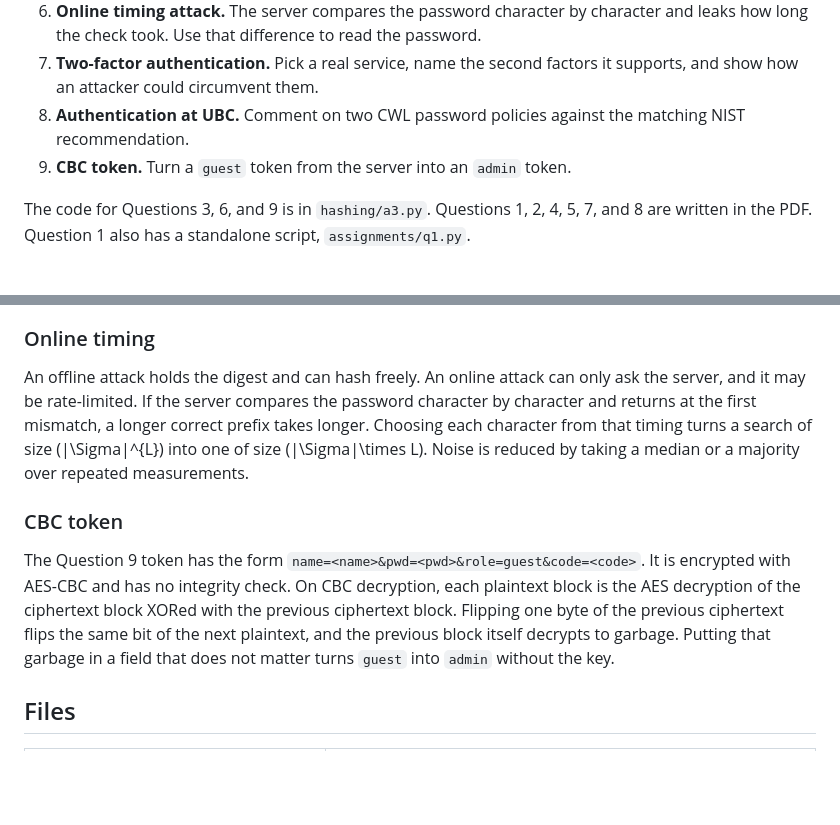
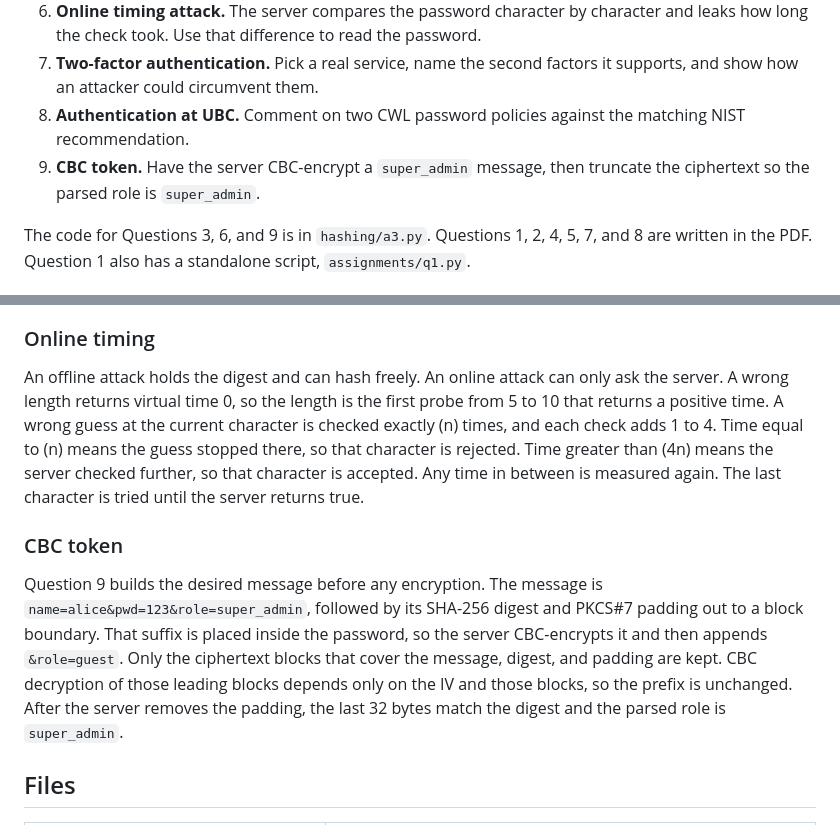
Before and after one commit to LyuLucas1207/Authentication-And-Hashing, a Markdown page: README.md, 2 parts joined by grey strips. Rendered like a GitHub page; blank space fills up the shorter version.

Commit message:
Update README.md to clarify the CBC token attack description for Question 9, detailing the construction of the `super_admin` message and its encryption process. Enhance the explanation of online timing attacks to provide a clearer understanding of character probing and timing measurements.

```diff
--- a/README.md
+++ b/README.md
@@ -12,7 +12,7 @@ These notes explain why a hash cannot be inverted yet still falls to a dictionar
 6. **Online timing attack.** The server compares the password character by character and leaks how long the check took. Use that difference to read the password.
 7. **Two-factor authentication.** Pick a real service, name the second factors it supports, and show how an attacker could circumvent them.
 8. **Authentication at UBC.** Comment on two CWL password policies against the matching NIST recommendation.
-9. **CBC token.** Turn a `guest` token from the server into an `admin` token.
+9. **CBC token.** Have the server CBC-encrypt a `super_admin` message, then truncate the ciphertext so the parsed role is `super_admin`.
 
 The code for Questions 3, 6, and 9 is in `hashing/a3.py`. Questions 1, 2, 4, 5, 7, and 8 are written in the PDF. Question 1 also has a standalone script, `assignments/q1.py`.
 
@@ -38,11 +38,11 @@ A dictionary attack tries one word list. It succeeds only if the password is in
 
 ### Online timing
 
-An offline attack holds the digest and can hash freely. An online attack can only ask the server, and it may be rate-limited. If the server compares the password character by character and returns at the first mismatch, a longer correct prefix takes longer. Choosing each character from that timing turns a search of size \(|\Sigma|^{L}\) into one of size \(|\Sigma|\times L\). Noise is reduced by taking a median or a majority over repeated measurements.
+An offline attack holds the digest and can hash freely. An online attack can only ask the server. A wrong length returns virtual time 0, so the length is the first probe from 5 to 10 that returns a positive time. A wrong guess at the current character is checked exactly \(n\) times, and each check adds 1 to 4. Time equal to \(n\) means the guess stopped there, so that character is rejected. Time greater than \(4n\) means the server checked further, so that character is accepted. Any time in between is measured again. The last character is tried until the server returns true.
 
 ### CBC token
 
-The Question 9 token has the form `name=<name>&pwd=<pwd>&role=guest&code=<code>`. It is encrypted with AES-CBC and has no integrity check. On CBC decryption, each plaintext block is the AES decryption of the ciphertext block XORed with the previous ciphertext block. Flipping one byte of the previous ciphertext flips the same bit of the next plaintext, and the previous block itself decrypts to garbage. Putting that garbage in a field that does not matter turns `guest` into `admin` without the key.
+Question 9 builds the desired message before any encryption. The message is `name=alice&pwd=123&role=super_admin`, followed by its SHA-256 digest and PKCS#7 padding out to a block boundary. That suffix is placed inside the password, so the server CBC-encrypts it and then appends `&role=guest`. Only the ciphertext blocks that cover the message, digest, and padding are kept. CBC decryption of those leading blocks depends only on the IV and those blocks, so the prefix is unchanged. After the server removes the padding, the last 32 bytes match the digest and the parsed role is `super_admin`.
 
 ## Files
 
```
